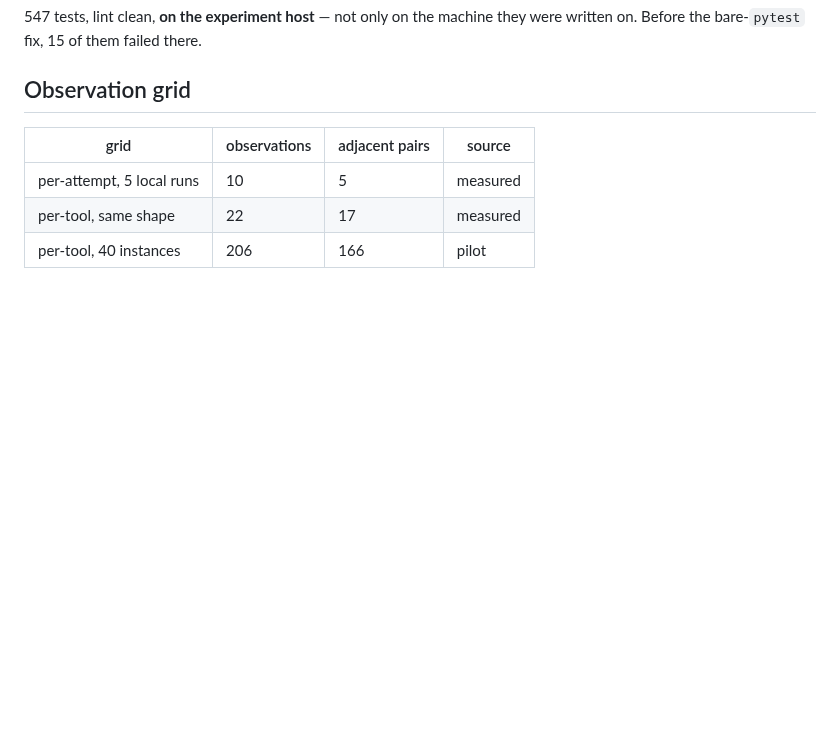
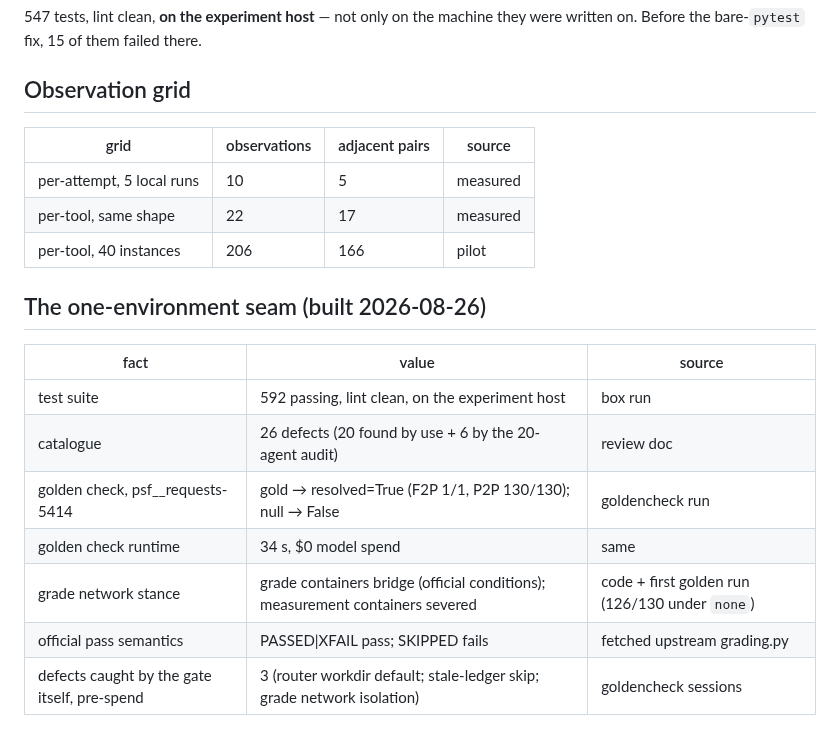
Before and after one commit to zanwenfu/taste-is-all-you-need, a Markdown page: paper/facts.md, the part around the change. GitHub-like rendering; blank space fills up the shorter version.

Commit message:
Record the seam facts

```diff
--- a/paper/facts.md
+++ b/paper/facts.md
@@ -86,3 +86,15 @@ they were written on. Before the bare-`pytest` fix, 15 of them failed there.
 | per-attempt, 5 local runs | 10 | 5 | measured |
 | per-tool, same shape | 22 | 17 | measured |
 | per-tool, 40 instances | 206 | 166 | pilot |
+
+## The one-environment seam (built 2026-08-26)
+
+| fact | value | source |
+|---|---|---|
+| test suite | 592 passing, lint clean, on the experiment host | box run |
+| catalogue | 26 defects (20 found by use + 6 by the 20-agent audit) | review doc |
+| golden check, psf__requests-5414 | gold → resolved=True (F2P 1/1, P2P 130/130); null → False | goldencheck run |
+| golden check runtime | 34 s, $0 model spend | same |
+| grade network stance | grade containers bridge (official conditions); measurement containers severed | code + first golden run (126/130 under `none`) |
+| official pass semantics | PASSED\|XFAIL pass; SKIPPED fails | fetched upstream grading.py |
+| defects caught by the gate itself, pre-spend | 3 (router workdir default; stale-ledger skip; grade network isolation) | goldencheck sessions |
```
